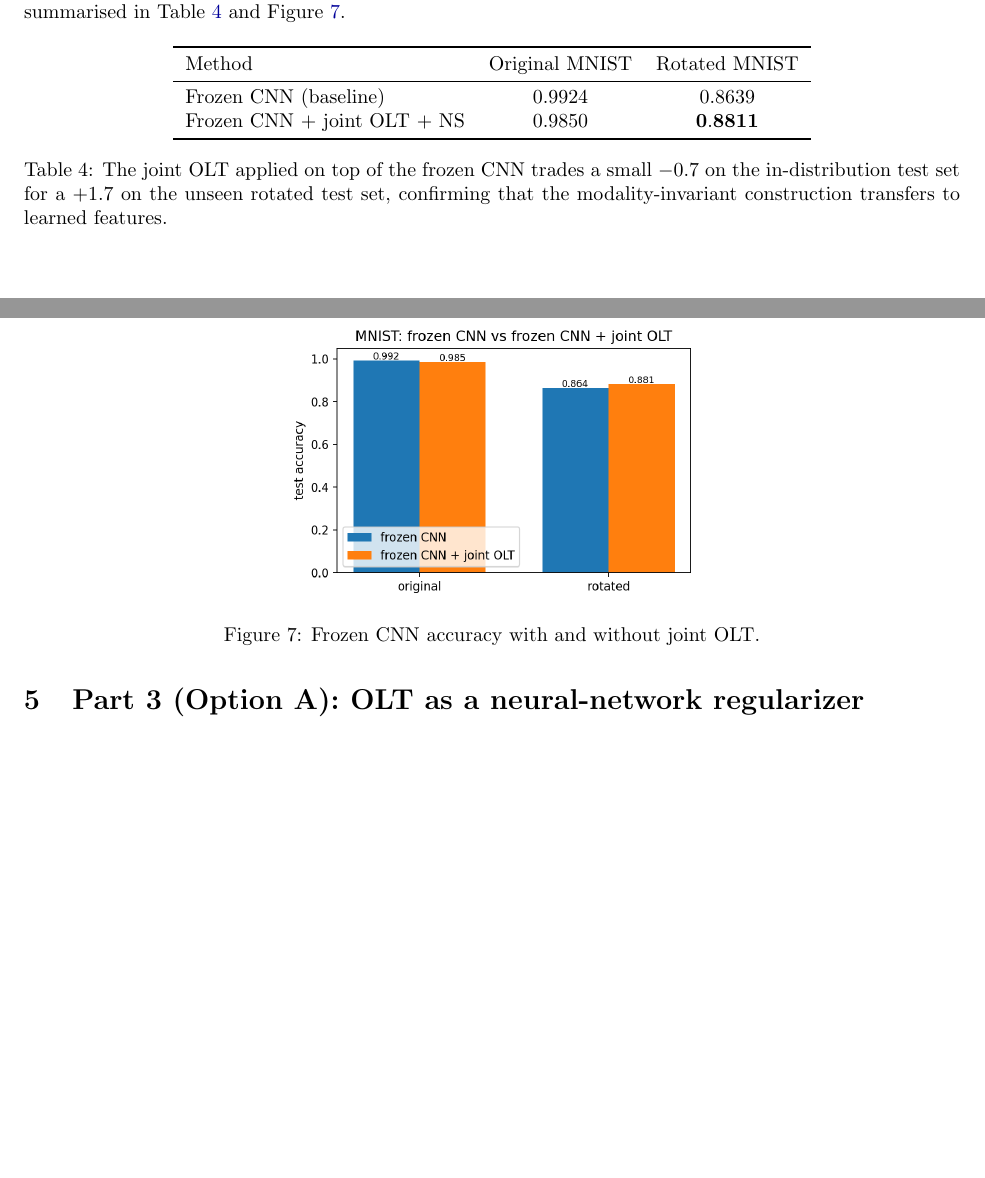
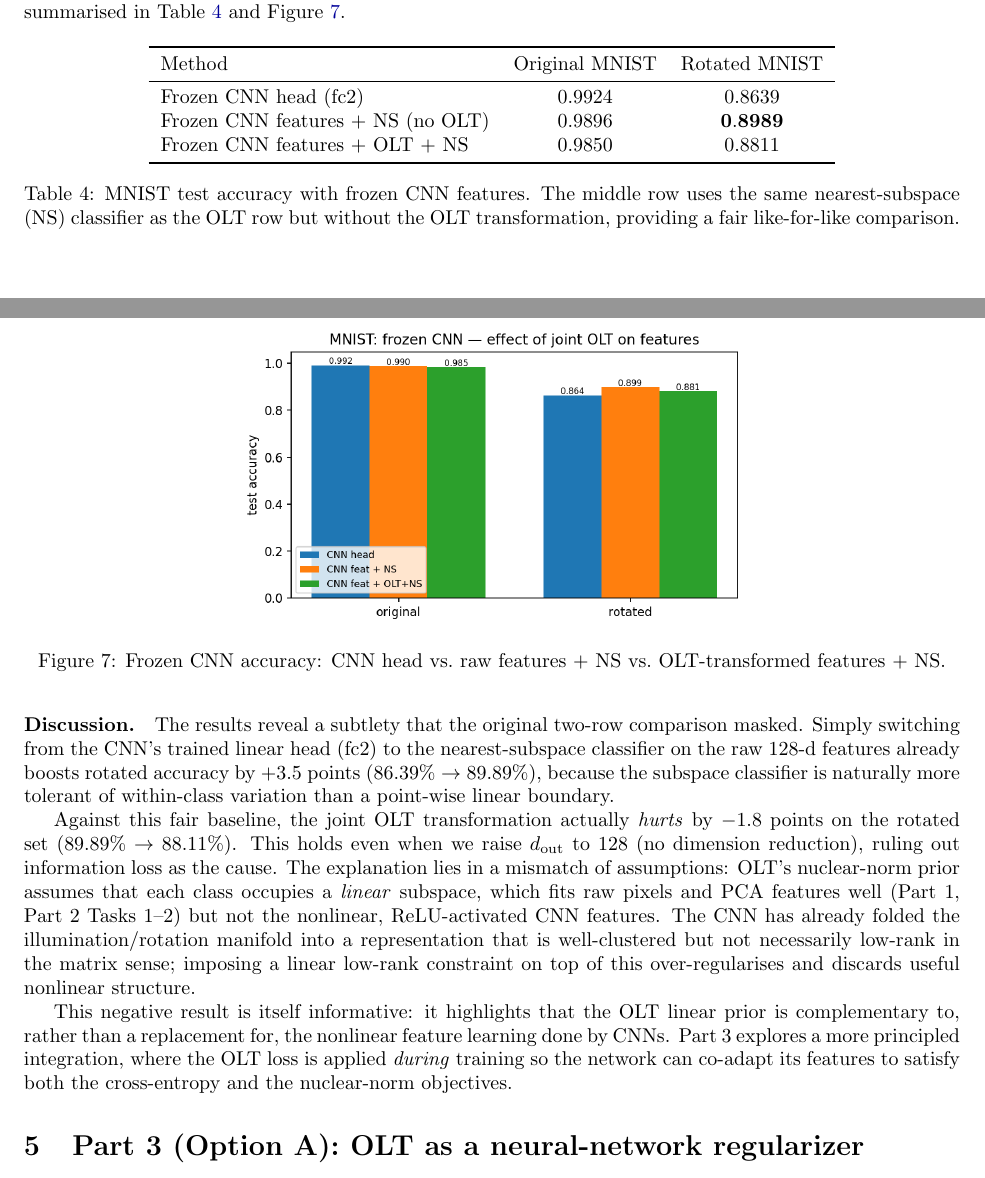
Before and after one commit to WeihengTang/ECE662Project2, a LaTeX document (report/report.tex): two parts of pages 6 and 7 of 9, joined at a grey line, cut so that both start at the same text, the shorter picture padded with empty space. Compiled offline with pdfLaTeX.

Commit message:
Fix Part 2 Task 3: add fair baseline (raw features + NS), honest discussion
- Add nearest-subspace on raw CNN features as fair like-for-like baseline
- Raw NS already beats CNN head on rotated by +3.5 pts
- OLT hurts vs fair baseline (-1.8 on rotated): nuclear-norm linear
  prior mismatches nonlinear CNN features
- Discussion explains the assumption mismatch and bridges to Part 3

```diff
--- a/report/report.tex
+++ b/report/report.tex
@@ -406,22 +406,52 @@ and Figure~\ref{fig:frozen_cnn}.
 \toprule
 Method & Original MNIST & Rotated MNIST \\
 \midrule
-Frozen CNN (baseline)            & $0.9924$ & $0.8639$ \\
-Frozen CNN $+$ joint OLT $+$ NS  & $0.9850$ & $\mathbf{0.8811}$ \\
+Frozen CNN head (fc2)               & $0.9924$ & $0.8639$ \\
+Frozen CNN features $+$ NS (no OLT) & $0.9896$ & $\mathbf{0.8989}$ \\
+Frozen CNN features $+$ OLT $+$ NS  & $0.9850$ & $0.8811$ \\
 \bottomrule
 \end{tabular}
-\caption{The joint OLT applied on top of the frozen CNN trades a small
-$-0.7$ on the in-distribution test set for a $+1.7$ on the
-unseen rotated test set, confirming that the modality-invariant
-construction transfers to learned features.}
+\caption{MNIST test accuracy with frozen CNN features. The middle row
+uses the same nearest-subspace (NS) classifier as the OLT row but
+without the OLT transformation, providing a fair like-for-like
+comparison.}
 \label{tab:frozen_cnn}
 \end{table}
 
 \begin{figure}[h]\centering
-\includegraphics[width=0.45\linewidth]{part2/mnist_frozen_vs_olt.png}
-\caption{Frozen CNN accuracy with and without joint OLT.}
+\includegraphics[width=0.55\linewidth]{part2/mnist_frozen_vs_olt.png}
+\caption{Frozen CNN accuracy: CNN head vs.\ raw features + NS vs.\
+OLT-transformed features + NS.}
 \label{fig:frozen_cnn}
 \end{figure}
+
+\paragraph{Discussion.}
+The results reveal a subtlety that the original two-row comparison
+masked. Simply switching from the CNN's trained linear head (fc2) to the
+nearest-subspace classifier on the raw 128-d features already boosts
+rotated accuracy by $+3.5$ points ($86.39\%\to 89.89\%$), because the
+subspace classifier is naturally more tolerant of within-class variation
+than a point-wise linear boundary.
+
+Against this fair baseline, the joint OLT transformation actually
+\emph{hurts} by $-1.8$ points on the rotated set ($89.89\%\to 88.11\%$).
+This holds even when we raise $d_{\text{out}}$ to $128$ (no dimension
+reduction), ruling out information loss as the cause. The explanation
+lies in a mismatch of assumptions: OLT's nuclear-norm prior assumes
+that each class occupies a \emph{linear} subspace, which fits raw
+pixels and PCA features well (Part~1, Part~2 Tasks~1--2) but not the
+nonlinear, ReLU-activated CNN features. The CNN has already folded the
+illumination/rotation manifold into a representation that is
+well-clustered but not necessarily low-rank in the matrix sense;
+imposing a linear low-rank constraint on top of this over-regularises
+and discards useful nonlinear structure.
+
+This negative result is itself informative: it highlights that the OLT
+linear prior is complementary to, rather than a replacement for, the
+nonlinear feature learning done by CNNs. Part~3 explores a more
+principled integration, where the OLT loss is applied \emph{during}
+training so the network can co-adapt its features to satisfy both the
+cross-entropy and the nuclear-norm objectives.
 
 \section{Part 3 (Option A): OLT as a neural-network regularizer}
 
```
Also changed, not shown: results/part2/mnist_frozen_vs_olt.png, 2 other files.
